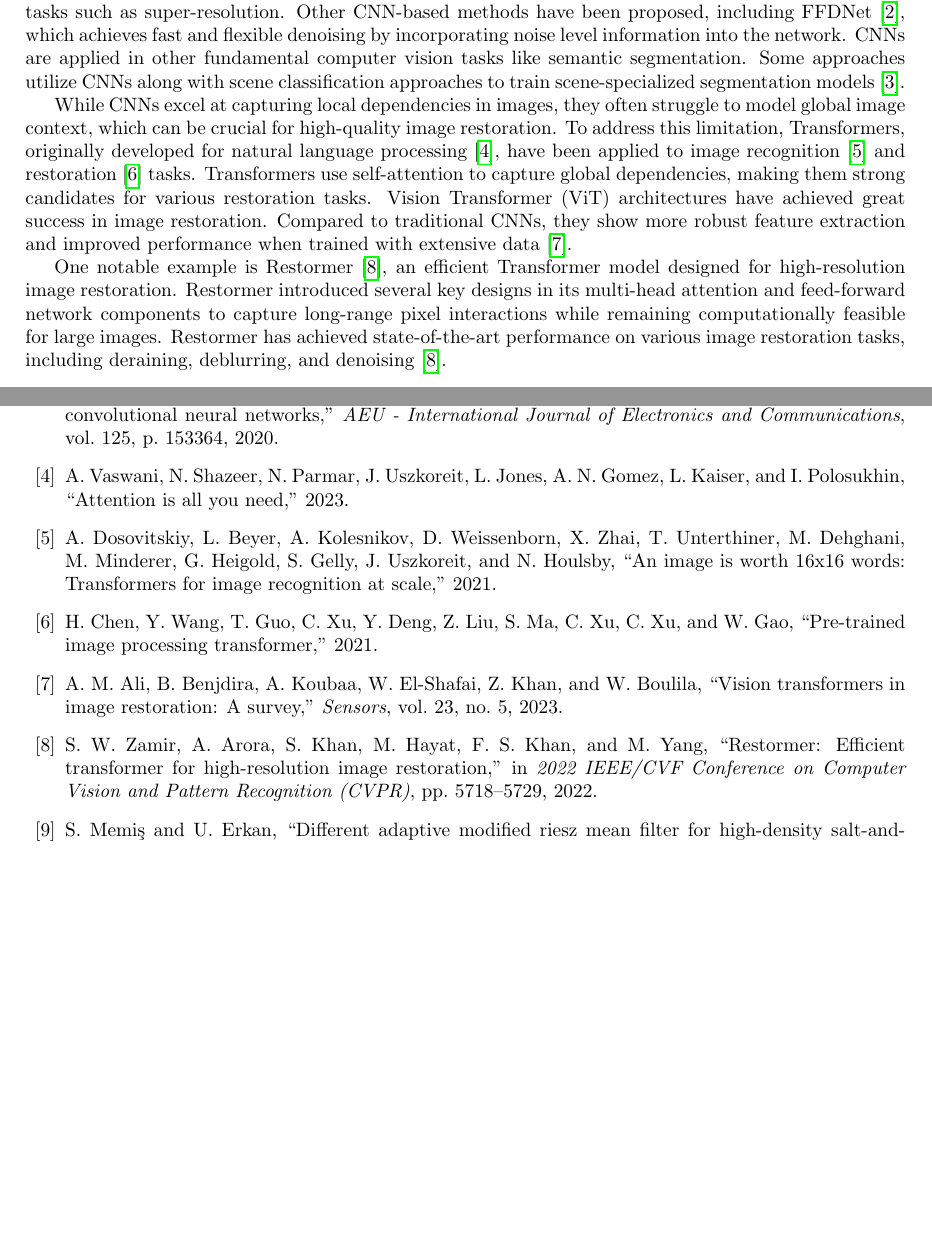
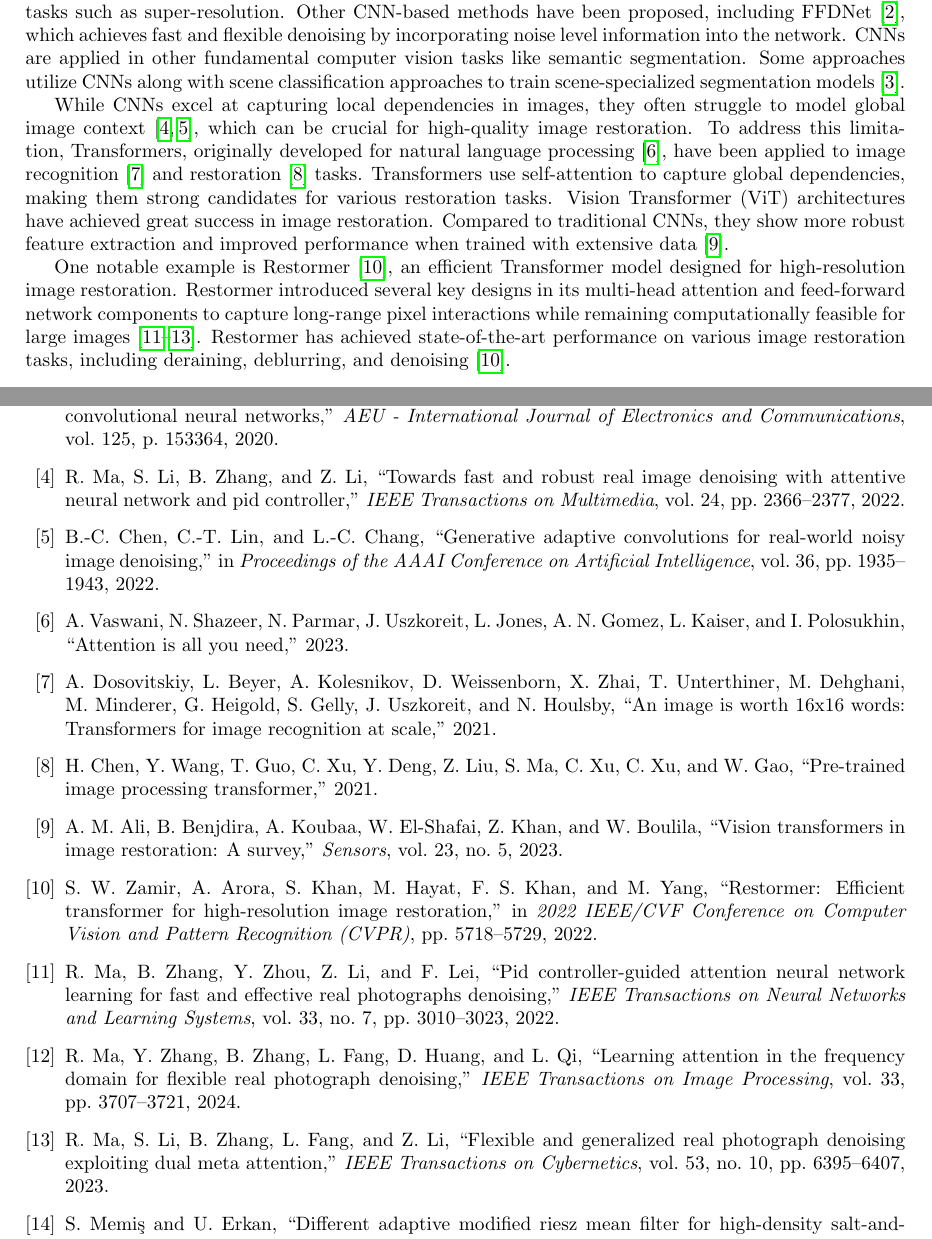
Before and after one commit to mostafa-k-m/seasalt, a LaTeX paper (paper/Main.tex, which reads paper/sections/Literature Review.tex): two parts of pages 1 and 16 of 17, joined at a grey line, cut so that both start at the same text, the shorter picture padded with empty space. Compiled offline with pdfLaTeX.

Commit message:
peer review - added missing citations

```diff
--- a/paper/sections/Literature Review.tex
+++ b/paper/sections/Literature Review.tex
@@ -2,9 +2,9 @@ Traditional image denoising methods often rely on handcrafted filters or optimiz
 
 One of the pioneering works in deep learning-based image denoising is DnCNN\cite{Zhang2017}, a deep convolutional neural network designed to remove Gaussian noise. DnCNN demonstrates the ability to handle blind Gaussian denoising, where the noise level is unknown, and can be extended to other image restoration tasks such as super-resolution. Other CNN-based methods have been proposed, including FFDNet\cite{Zhang2018}, which achieves fast and flexible denoising by incorporating noise level information into the network. CNNs are applied in other fundamental computer vision tasks like semantic segmentation. Some approaches utilize CNNs along with scene classification approaches to train scene-specialized segmentation models\cite{Shaaban2020}.
 
-While CNNs excel at capturing local dependencies in images, they often struggle to model global image context, which can be crucial for high-quality image restoration. To address this limitation, Transformers, originally developed for natural language processing\cite{vaswani2023}, have been applied to image recognition \cite{dosovitskiy2021} and restoration \cite{chen2021} tasks. Transformers use self-attention to capture global dependencies, making them strong candidates for various restoration tasks. Vision Transformer (ViT) architectures have achieved great success in image restoration. Compared to traditional CNNs, they show more robust feature extraction and improved performance when trained with extensive data\cite{Ali2023}.
+While CNNs excel at capturing local dependencies in images, they often struggle to model global image context \cite{Ma2022, Chen2022}, which can be crucial for high-quality image restoration. To address this limitation, Transformers, originally developed for natural language processing\cite{vaswani2023}, have been applied to image recognition \cite{dosovitskiy2021} and restoration \cite{chen2021} tasks. Transformers use self-attention to capture global dependencies, making them strong candidates for various restoration tasks. Vision Transformer (ViT) architectures have achieved great success in image restoration. Compared to traditional CNNs, they show more robust feature extraction and improved performance when trained with extensive data\cite{Ali2023}.
 
-One notable example is Restormer\cite{Zamir2022}, an efficient Transformer model designed for high-resolution image restoration. Restormer introduced several key designs in its multi-head attention and feed-forward network components to capture long-range pixel interactions while remaining computationally feasible for large images. Restormer has achieved state-of-the-art performance on various image restoration tasks, including deraining, deblurring, and denoising\cite{Zamir2022}.
+One notable example is Restormer\cite{Zamir2022}, an efficient Transformer model designed for high-resolution image restoration. Restormer introduced several key designs in its multi-head attention and feed-forward network components to capture long-range pixel interactions while remaining computationally feasible for large images \cite{Ma20222, Ma2024, Ma2023}. Restormer has achieved state-of-the-art performance on various image restoration tasks, including deraining, deblurring, and denoising\cite{Zamir2022}.
 
 In addition to Gaussian noise, impulse noise, such as salt-and-pepper noise, is another common type of noise that can severely degrade image quality. Traditional methods for salt-and-pepper noise removal often involve median-based filters or adaptive approaches that exploit local image statistics\cite{Memis2021}. Deep learning methods have also been explored for salt-and-pepper noise removal. SeConvNet introduces a new selective convolutional (SeConv) block that effectively restores salt-and-pepper noise corruption in both grayscale and color images, outperforming traditional methods at high noise densities\cite{Rafiee2021}.
 
```
